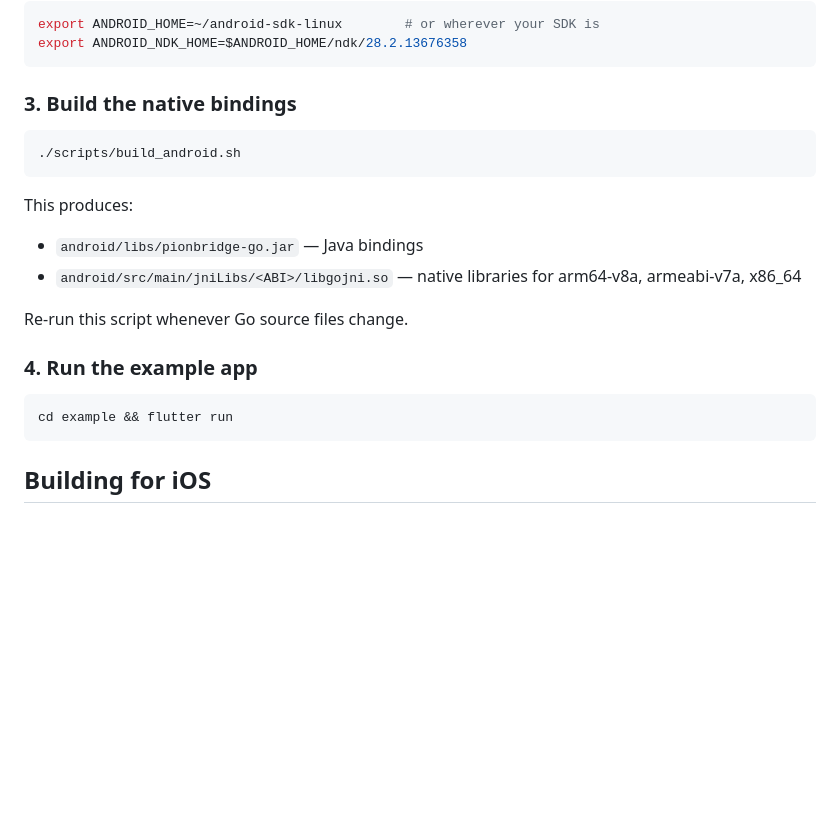
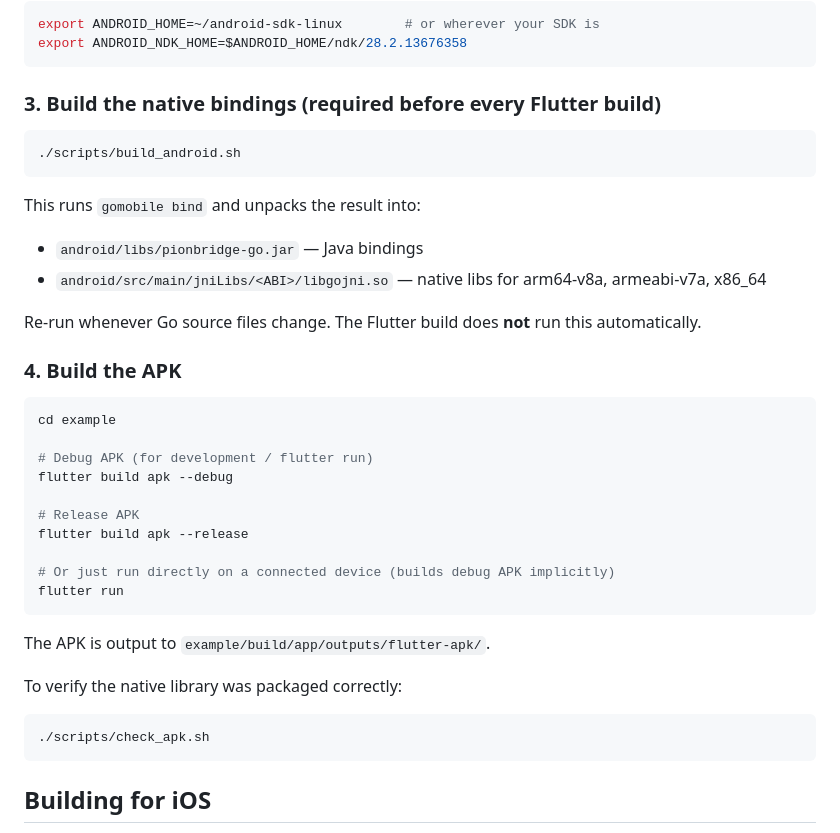
Before and after one commit to gurupras/flutter-pion-bridge, a Markdown page: README.md, the part around the change. Rendered like a GitHub page; blank space fills up the shorter version.

Commit message:
Clarify Android build: AAR must be built before flutter build apk

````diff
--- a/README.md
+++ b/README.md
@@ -48,22 +48,38 @@ export ANDROID_HOME=~/android-sdk-linux        # or wherever your SDK is
 export ANDROID_NDK_HOME=$ANDROID_HOME/ndk/28.2.13676358
 ```
 
-### 3. Build the native bindings
+### 3. Build the native bindings (required before every Flutter build)
 
 ```bash
 ./scripts/build_android.sh
 ```
 
-This produces:
+This runs `gomobile bind` and unpacks the result into:
 - `android/libs/pionbridge-go.jar` — Java bindings
-- `android/src/main/jniLibs/<ABI>/libgojni.so` — native libraries for arm64-v8a, armeabi-v7a, x86_64
+- `android/src/main/jniLibs/<ABI>/libgojni.so` — native libs for arm64-v8a, armeabi-v7a, x86_64
 
-Re-run this script whenever Go source files change.
+Re-run whenever Go source files change. The Flutter build does **not** run this automatically.
 
-### 4. Run the example app
+### 4. Build the APK
 
 ```bash
-cd example && flutter run
+cd example
+
+# Debug APK (for development / flutter run)
+flutter build apk --debug
+
+# Release APK
+flutter build apk --release
+
+# Or just run directly on a connected device (builds debug APK implicitly)
+flutter run
+```
+
+The APK is output to `example/build/app/outputs/flutter-apk/`.
+
+To verify the native library was packaged correctly:
+```bash
+./scripts/check_apk.sh
 ```
 
 ## Building for iOS
````
